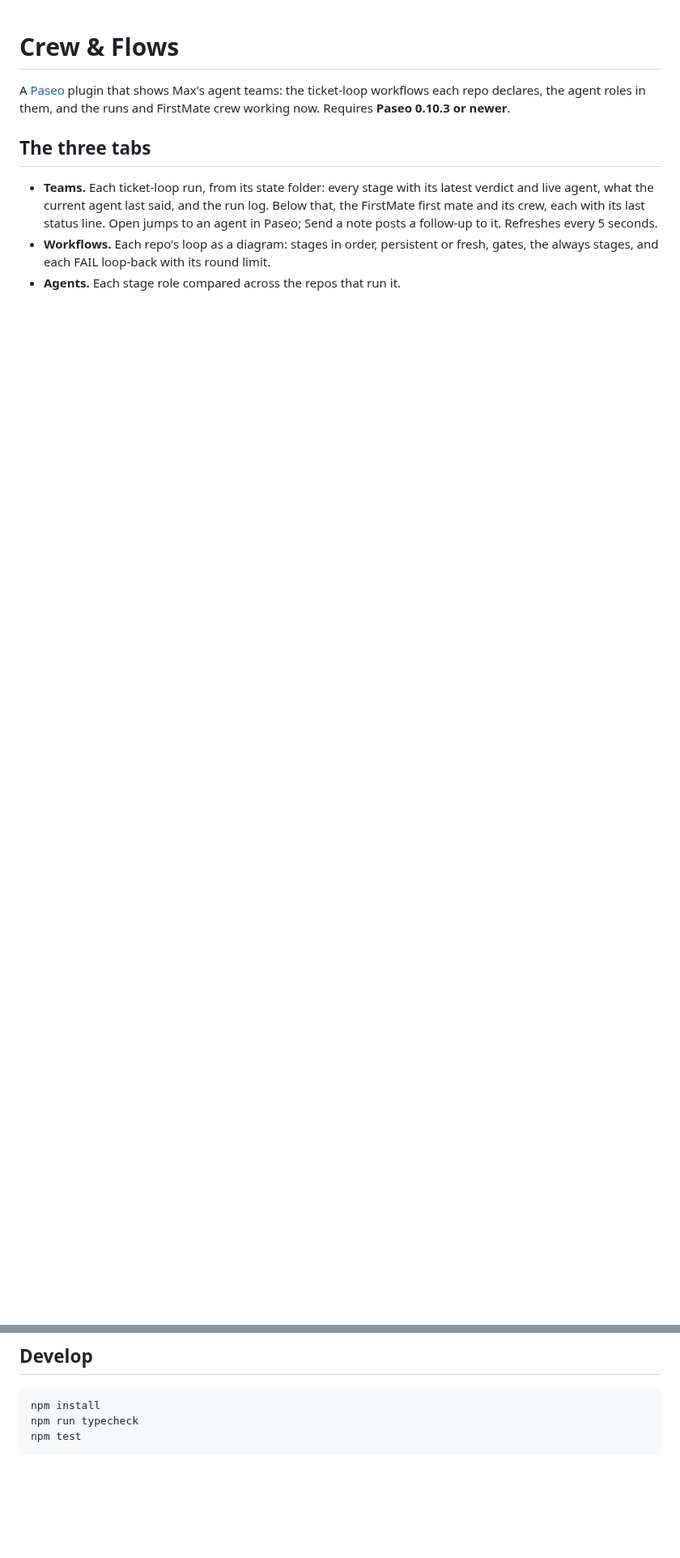
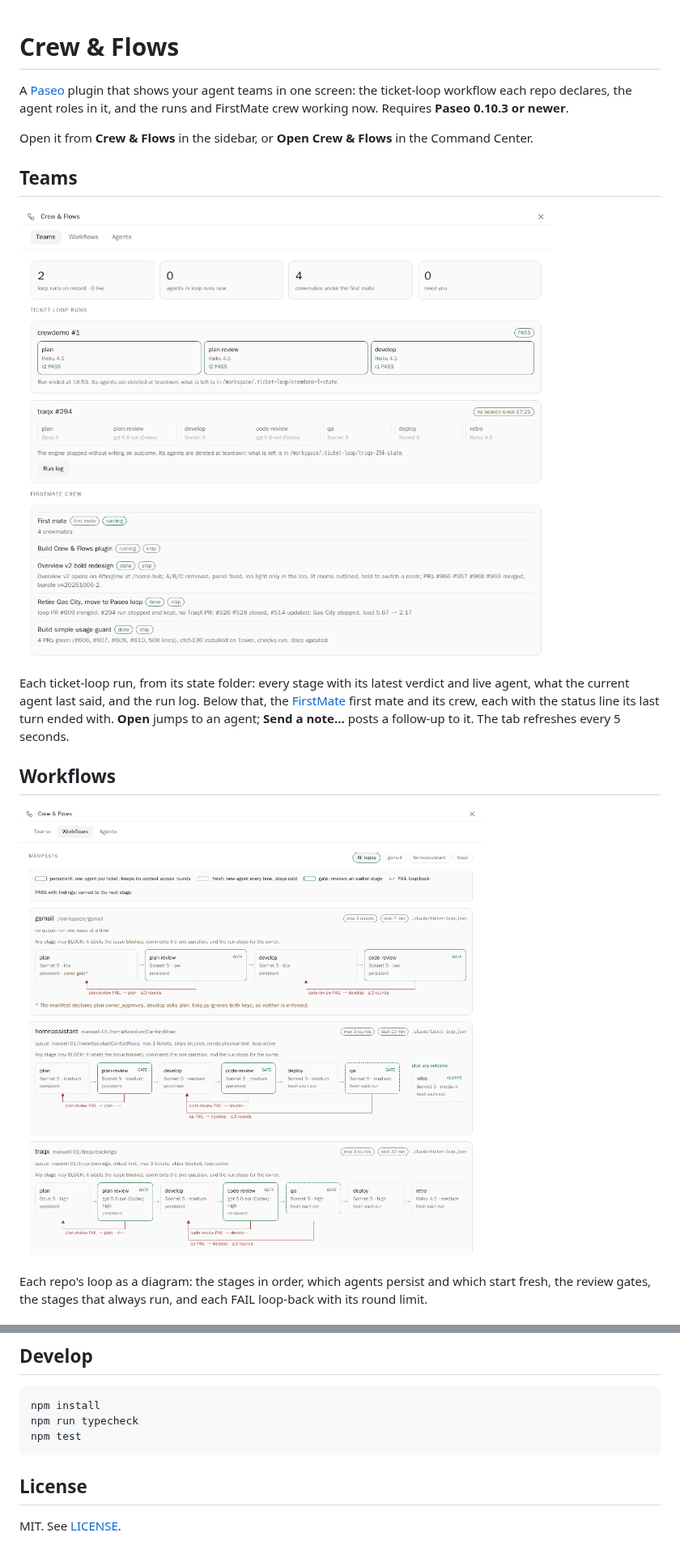
Before and after one commit to maxwell-01/maxs-paseo-plugins, a Markdown page: crew-flows/README.md, 2 parts joined by grey strips. Shown at 81% size. Rendered like a GitHub page; pictures changed too: crew-flows/images/teams.png (added), crew-flows/images/workflows.png (added); blank space fills up the shorter version.

````diff
--- a/crew-flows/README.md
+++ b/crew-flows/README.md
@@ -1,15 +1,24 @@
 # Crew & Flows
 
-A [Paseo](https://paseo.sh) plugin that shows Max's agent teams: the ticket-loop workflows each repo
-declares, the agent roles in them, and the runs and FirstMate crew working now. Requires **Paseo
-0.10.3 or newer**.
+A [Paseo](https://paseo.sh) plugin that shows your agent teams in one screen: the ticket-loop
+workflow each repo declares, the agent roles in it, and the runs and FirstMate crew working now.
+Requires **Paseo 0.10.3 or newer**.
 
-## The three tabs
+Open it from **Crew & Flows** in the sidebar, or **Open Crew & Flows** in the Command Center.
 
-- **Teams.** Each ticket-loop run, from its state folder: every stage with its latest verdict and
-  live agent, what the current agent last said, and the run log. Below that, the FirstMate first
-  mate and its crew, each with its last status line. Open jumps to an agent in Paseo; Send a note
-  posts a follow-up to it. Refreshes every 5 seconds.
-- **Workflows.** Each repo's loop as a diagram: stages in order, persistent or fresh, gates, the
-  always stages, and each FAIL loop-back with its round limit.
-- **Agents.** Each stage role compared across the repos that run it.
+## Teams
+
+![Teams tab](images/teams.png)
+
+Each ticket-loop run, from its state folder: every stage with its latest verdict and live agent,
+what the current agent last said, and the run log. Below that, the [FirstMate](https://paseo.cafe/plugins/firstmate)
+first mate and its crew, each with the status line its last turn ended with. **Open** jumps to an
+agent; **Send a note…** posts a follow-up to it. The tab refreshes every 5 seconds.
+
+## Workflows
+
+![Workflows tab](images/workflows.png)
+
+Each repo's loop as a diagram: the stages in order, which agents persist and which start fresh,
+the review gates, the stages that always run, and each FAIL loop-back with its round limit.
+
@@ -40,3 +78,7 @@ npm install
 npm run typecheck
 npm test
 ```
+
+## License
+
+MIT. See [LICENSE](LICENSE).
````
Also changed, not shown: other parts of crew-flows/README.md (+43 -14 lines), crew-flows/images/agents.png (added), 1 other file.
